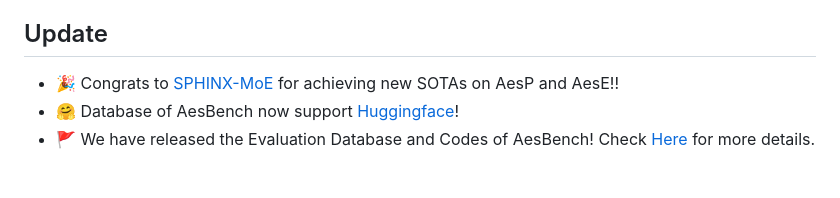
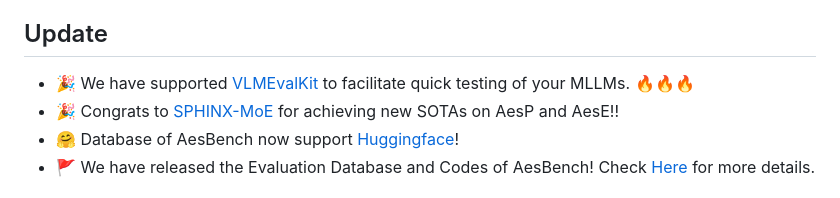
Before and after one commit to yipoh/AesBench, a Markdown page: README.md, the part around the change. Rendered like a GitHub page.

```diff
--- a/README.md
+++ b/README.md
@@ -29,6 +29,7 @@ _Can your MLLM understand the highly abstract image aesthetics like humans? Come
 
 
 ## Update
+- 🎉 We have supported [VLMEvalKit](https://github.com/open-compass/VLMEvalKit) to facilitate quick testing of your MLLMs. 🔥🔥🔥
 - 🎉 Congrats to [SPHINX-MoE](https://github.com/Alpha-VLLM/LLaMA2-Accessory) for achieving new SOTAs on AesP and AesE!!
 - 🤗 Database of AesBench now support [Huggingface](https://huggingface.co/datasets/qyuan/EAPD_release)!
 - 🚩 We have released the Evaluation Database and Codes of AesBench! Check [Here](https://github.com/yipoh/AesBench/tree/main/data_release) for more details.
```
